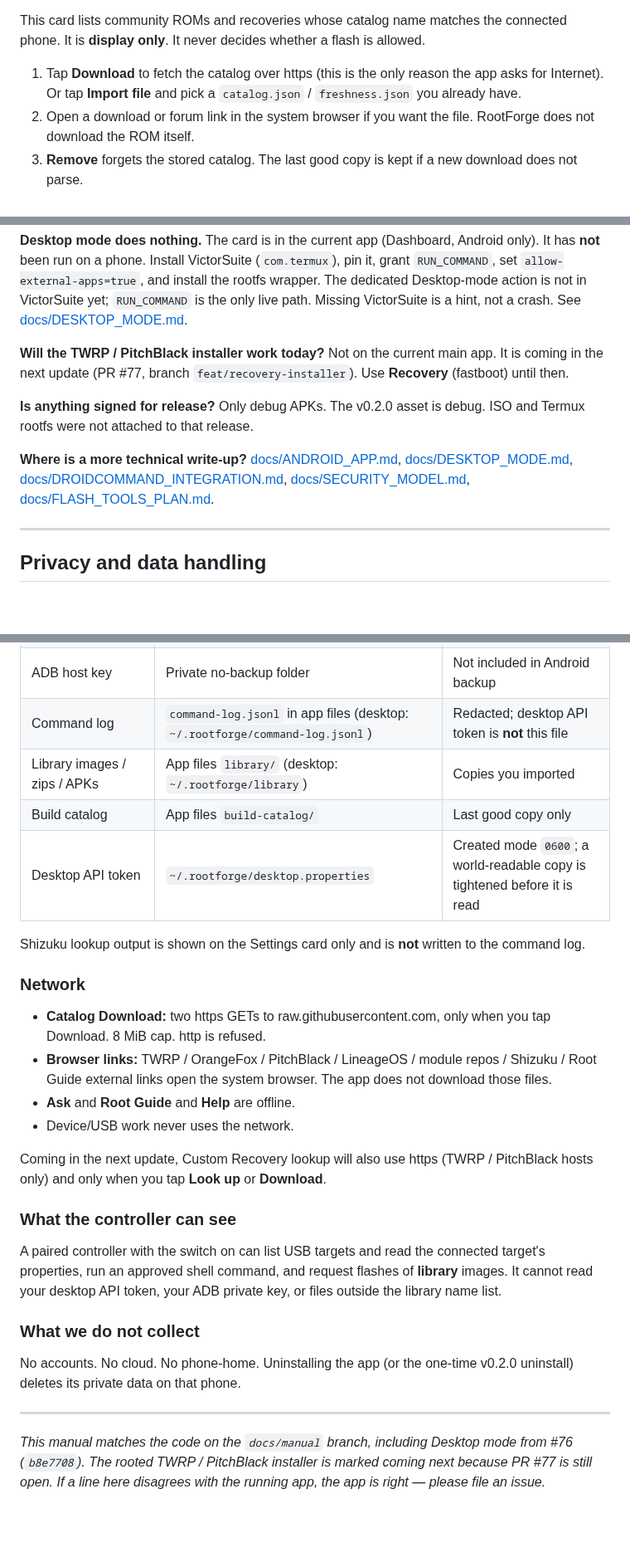
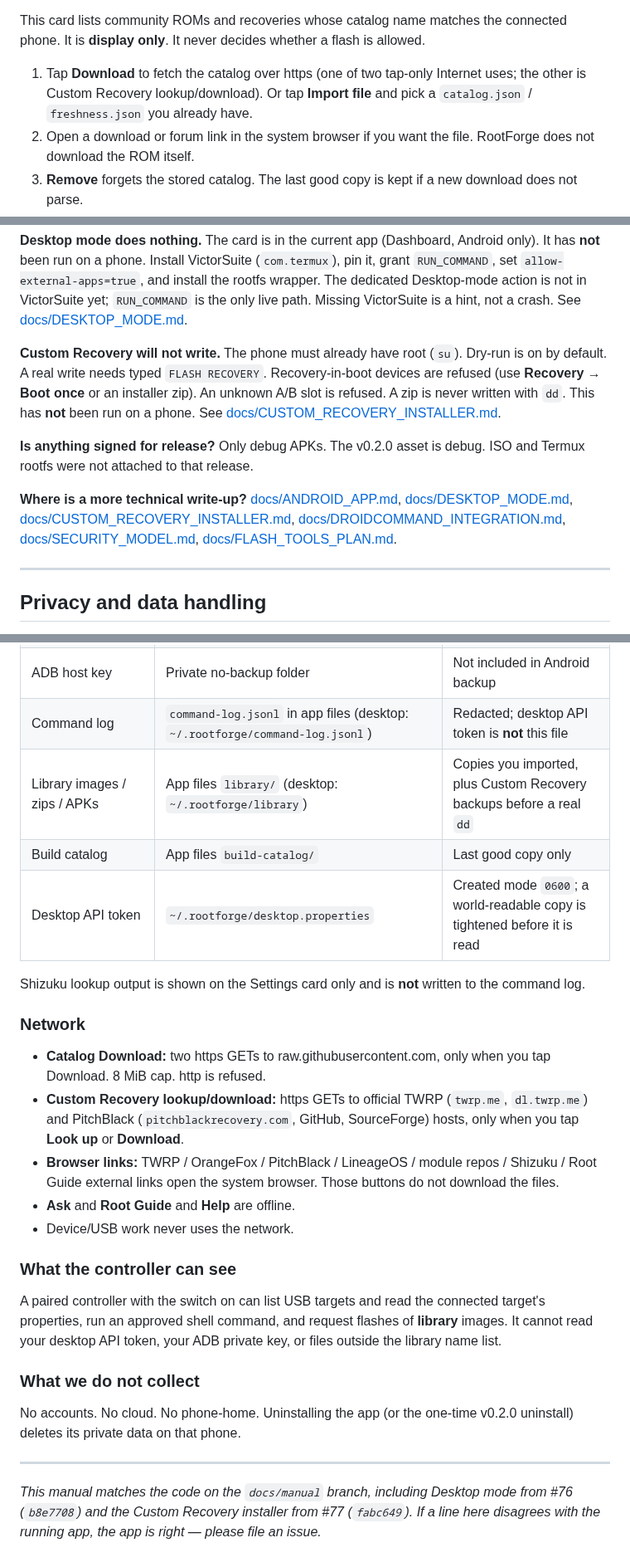
Before and after one commit to Victorious93/rootforge-os, a Markdown page: docs/MANUAL.md, 3 parts joined by grey strips. Shown at 83% size. Drawn GitHub-style; blank space fills up the shorter version.

```diff
--- a/docs/MANUAL.md
+++ b/docs/MANUAL.md
@@ -195,7 +195,7 @@ The home screen. You see attached USB devices, the connected target, a short dev
 
 This card lists community ROMs and recoveries whose catalog name matches the connected phone. It is **display only**. It never decides whether a flash is allowed.
 
-1. Tap **Download** to fetch the catalog over https (this is the only reason the app asks for Internet). Or tap **Import file** and pick a `catalog.json` / `freshness.json` you already have.
+1. Tap **Download** to fetch the catalog over https (one of two tap-only Internet uses; the other is Custom Recovery lookup/download). Or tap **Import file** and pick a `catalog.json` / `freshness.json` you already have.
 2. Open a download or forum link in the system browser if you want the file. RootForge does not download the ROM itself.
 3. **Remove** forgets the stored catalog. The last good copy is kept if a new download does not parse.
 
@@ -624,11 +636,11 @@ The sidecar / device-match check runs before a flash and again after you confirm
 
 **Desktop mode does nothing.** The card is in the current app (Dashboard, Android only). It has **not** been run on a phone. Install VictorSuite (`com.termux`), pin it, grant `RUN_COMMAND`, set `allow-external-apps=true`, and install the rootfs wrapper. The dedicated Desktop-mode action is not in VictorSuite yet; `RUN_COMMAND` is the only live path. Missing VictorSuite is a hint, not a crash. See [docs/DESKTOP_MODE.md](https://github.com/Victorious93/rootforge-os/blob/main/docs/DESKTOP_MODE.md).
 
-**Will the TWRP / PitchBlack installer work today?** Not on the current main app. It is coming in the next update (PR #77, branch `feat/recovery-installer`). Use **Recovery** (fastboot) until then.
+**Custom Recovery will not write.** The phone must already have root (`su`). Dry-run is on by default. A real write needs typed `FLASH RECOVERY`. Recovery-in-boot devices are refused (use **Recovery → Boot once** or an installer zip). An unknown A/B slot is refused. A zip is never written with `dd`. This has **not** been run on a phone. See [docs/CUSTOM_RECOVERY_INSTALLER.md](https://github.com/Victorious93/rootforge-os/blob/main/docs/CUSTOM_RECOVERY_INSTALLER.md).
 
 **Is anything signed for release?** Only debug APKs. The v0.2.0 asset is debug. ISO and Termux rootfs were not attached to that release.
 
-**Where is a more technical write-up?** [docs/ANDROID_APP.md](https://github.com/Victorious93/rootforge-os/blob/main/docs/ANDROID_APP.md), [docs/DESKTOP_MODE.md](https://github.com/Victorious93/rootforge-os/blob/main/docs/DESKTOP_MODE.md), [docs/DROIDCOMMAND_INTEGRATION.md](https://github.com/Victorious93/rootforge-os/blob/main/docs/DROIDCOMMAND_INTEGRATION.md), [docs/SECURITY_MODEL.md](https://github.com/Victorious93/rootforge-os/blob/main/docs/SECURITY_MODEL.md), [docs/FLASH_TOOLS_PLAN.md](https://github.com/Victorious93/rootforge-os/blob/main/docs/FLASH_TOOLS_PLAN.md).
+**Where is a more technical write-up?** [docs/ANDROID_APP.md](https://github.com/Victorious93/rootforge-os/blob/main/docs/ANDROID_APP.md), [docs/DESKTOP_MODE.md](https://github.com/Victorious93/rootforge-os/blob/main/docs/DESKTOP_MODE.md), [docs/CUSTOM_RECOVERY_INSTALLER.md](https://github.com/Victorious93/rootforge-os/blob/main/docs/CUSTOM_RECOVERY_INSTALLER.md), [docs/DROIDCOMMAND_INTEGRATION.md](https://github.com/Victorious93/rootforge-os/blob/main/docs/DROIDCOMMAND_INTEGRATION.md), [docs/SECURITY_MODEL.md](https://github.com/Victorious93/rootforge-os/blob/main/docs/SECURITY_MODEL.md), [docs/FLASH_TOOLS_PLAN.md](https://github.com/Victorious93/rootforge-os/blob/main/docs/FLASH_TOOLS_PLAN.md).
 
 ---
 
@@ -646,7 +658,7 @@ RootForge does **not** ship analytics, crash reporters or advertising SDKs.
 | Pending pairing list | Memory only | Lost if the app process dies |
 | ADB host key | Private no-backup folder | Not included in Android backup |
 | Command log | `command-log.jsonl` in app files (desktop: `~/.rootforge/command-log.jsonl`) | Redacted; desktop API token is **not** this file |
-| Library images / zips / APKs | App files `library/` (desktop: `~/.rootforge/library`) | Copies you imported |
+| Library images / zips / APKs | App files `library/` (desktop: `~/.rootforge/library`) | Copies you imported, plus Custom Recovery backups before a real `dd` |
 | Build catalog | App files `build-catalog/` | Last good copy only |
 | Desktop API token | `~/.rootforge/desktop.properties` | Created mode `0600`; a world-readable copy is tightened before it is read |
 
@@ -655,11 +667,10 @@ Shizuku lookup output is shown on the Settings card only and is **not** written
 ### Network
 
 - **Catalog Download:** two https GETs to raw.githubusercontent.com, only when you tap Download. 8 MiB cap. http is refused.
-- **Browser links:** TWRP / OrangeFox / PitchBlack / LineageOS / module repos / Shizuku / Root Guide external links open the system browser. The app does not download those files.
+- **Custom Recovery lookup/download:** https GETs to official TWRP (`twrp.me`, `dl.twrp.me`) and PitchBlack (`pitchblackrecovery.com`, GitHub, SourceForge) hosts, only when you tap **Look up** or **Download**.
+- **Browser links:** TWRP / OrangeFox / PitchBlack / LineageOS / module repos / Shizuku / Root Guide external links open the system browser. Those buttons do not download the files.
 - **Ask** and **Root Guide** and **Help** are offline.
 - Device/USB work never uses the network.
-
-Coming in the next update, Custom Recovery lookup will also use https (TWRP / PitchBlack hosts only) and only when you tap **Look up** or **Download**.
 
 ### What the controller can see
 
@@ -671,4 +682,4 @@ No accounts. No cloud. No phone-home. Uninstalling the app (or the one-time v0.2
 
 ---
 
-*This manual matches the code on the `docs/manual` branch, including Desktop mode from #76 (`b8e7708`). The rooted TWRP / PitchBlack installer is marked coming next because PR #77 is still open. If a line here disagrees with the running app, the app is right — please file an issue.*
+*This manual matches the code on the `docs/manual` branch, including Desktop mode from #76 (`b8e7708`) and the Custom Recovery installer from #77 (`fabc649`). If a line here disagrees with the running app, the app is right — please file an issue.*
```
Also changed, not shown: other parts of docs/MANUAL.md (+23 -11 lines), README.md (+1 -0 lines), android-app/screenshots/ai.rootforge.os.ui_ScreenshotTest_customRecovery.png (added), 3 other files.
